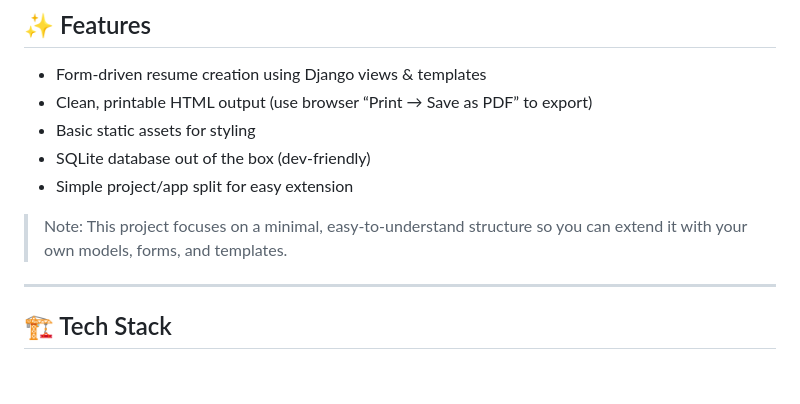
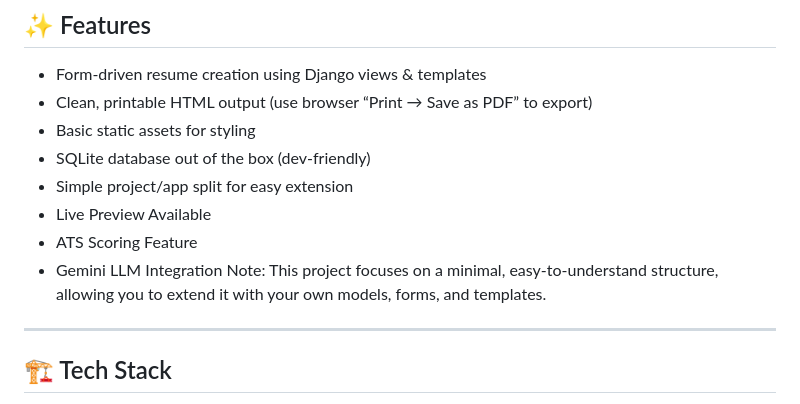
Before and after one commit to Sam-Titan/Resume-Builder-Built-Using-Django, a Markdown page: README.md, the part around the change. Drawn GitHub-style; blank space fills up the shorter version.

```diff
--- a/README.md
+++ b/README.md
@@ -13,8 +13,10 @@ A simple, template‑based resume builder built with **Django** on the backend a
 - Basic static assets for styling
 - SQLite database out of the box (dev-friendly)
 - Simple project/app split for easy extension
-
-> Note: This project focuses on a minimal, easy-to-understand structure so you can extend it with your own models, forms, and templates.
+- Live Preview Available
+- ATS Scoring Feature
+- Gemini LLM Integration
+Note: This project focuses on a minimal, easy-to-understand structure, allowing you to extend it with your own models, forms, and templates.
 
 ---
 
```
